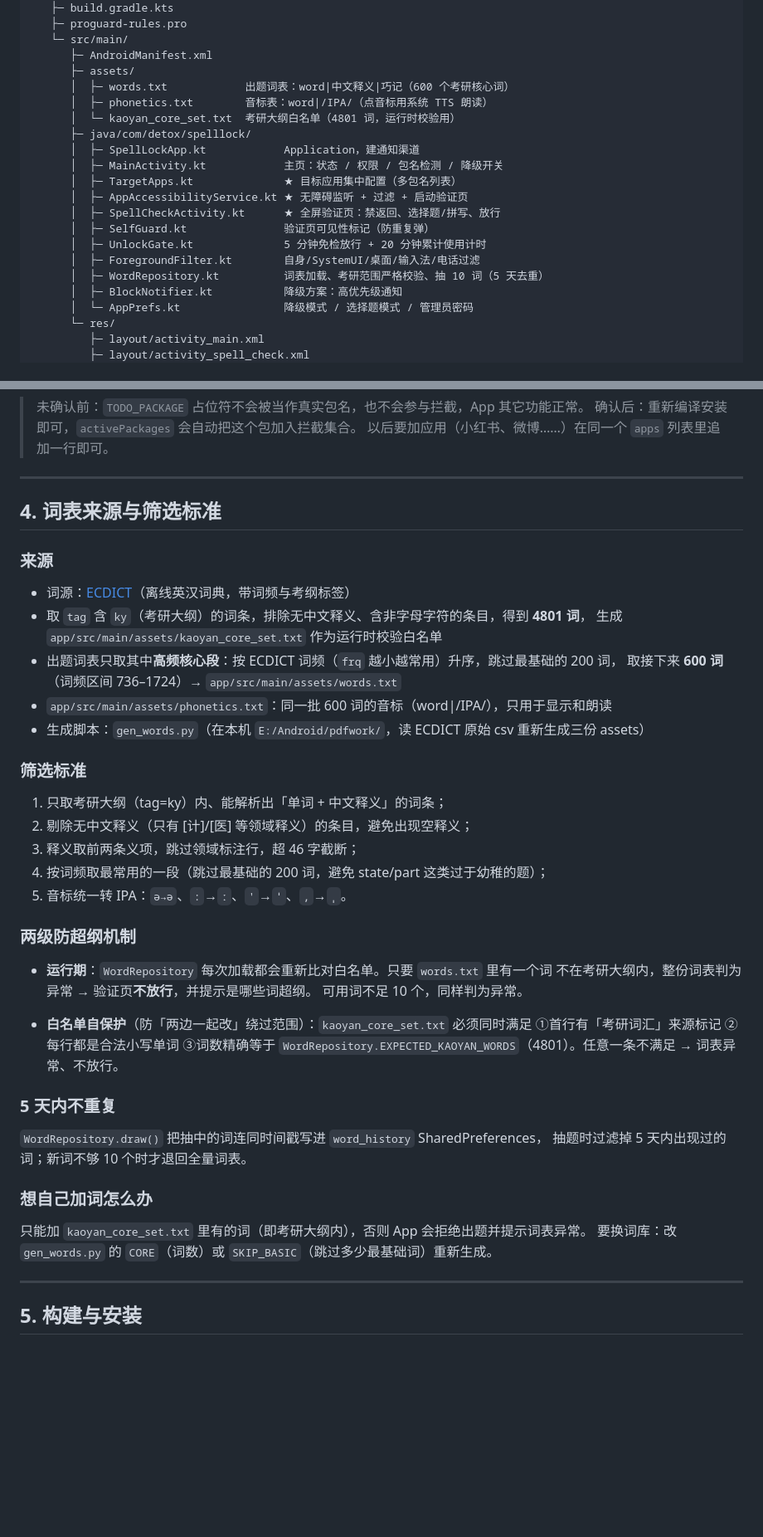
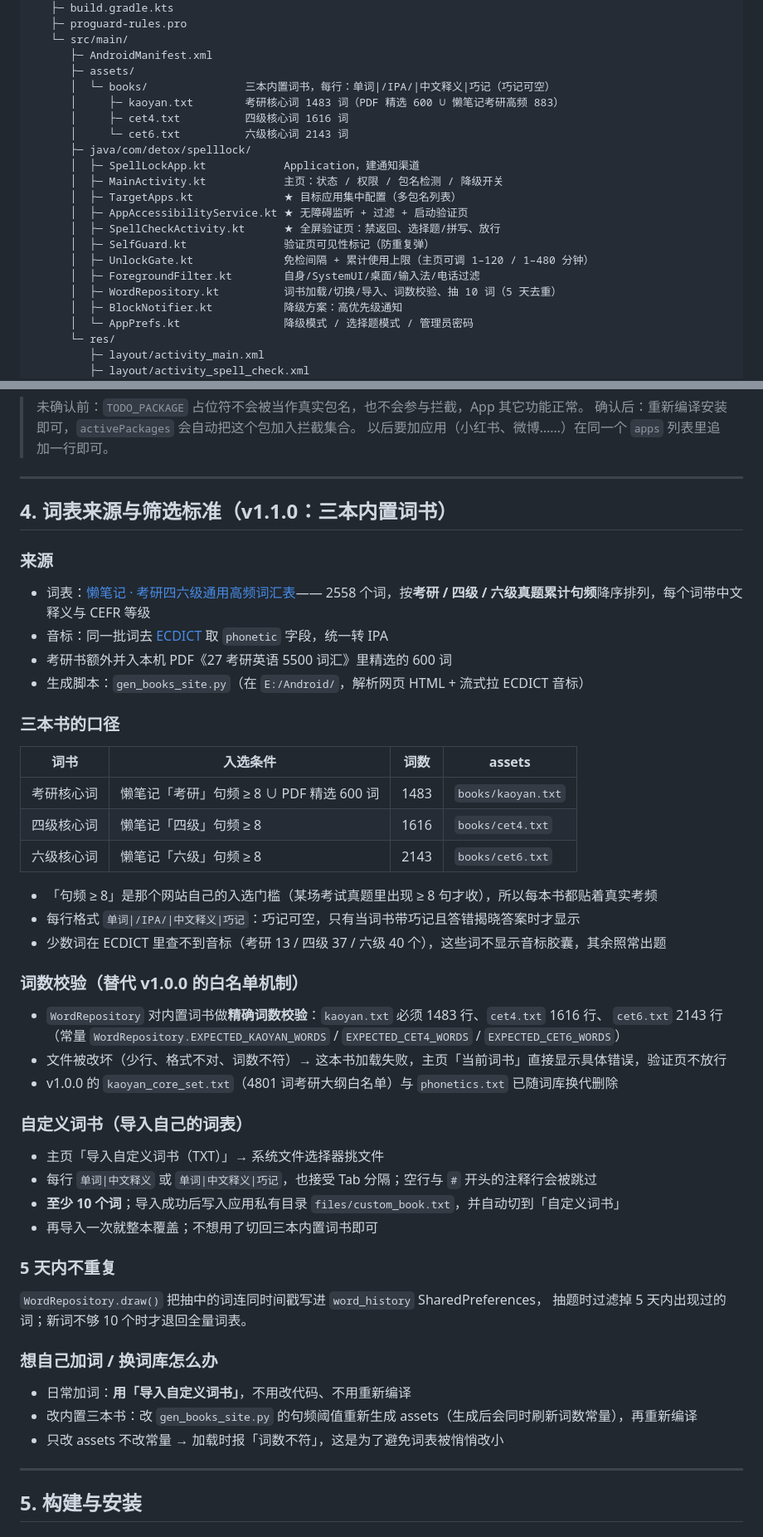
Before and after one commit to wgb730/SpellLock-android, a Markdown page: README.md, 2 parts joined by grey strips. Shown at 83% size. Rendered like a GitHub page; blank space fills up the shorter version.

```diff
--- a/README.md
+++ b/README.md
@@ -33,9 +37,10 @@ spelllock/
    └─ src/main/
       ├─ AndroidManifest.xml
       ├─ assets/
-      │  ├─ words.txt            出题词表：word|中文释义|巧记（600 个考研核心词）
-      │  ├─ phonetics.txt        音标表：word|/IPA/（点音标用系统 TTS 朗读）
-      │  └─ kaoyan_core_set.txt  考研大纲白名单（4801 词，运行时校验用）
+      │  └─ books/               三本内置词书，每行：单词|/IPA/|中文释义|巧记（巧记可空）
+      │     ├─ kaoyan.txt        考研核心词 1483 词（PDF 精选 600 ∪ 懒笔记考研高频 883）
+      │     ├─ cet4.txt          四级核心词 1616 词
+      │     └─ cet6.txt          六级核心词 2143 词
       ├─ java/com/detox/spelllock/
       │  ├─ SpellLockApp.kt            Application，建通知渠道
       │  ├─ MainActivity.kt            主页：状态 / 权限 / 包名检测 / 降级开关
@@ -43,9 +48,9 @@ spelllock/
       │  ├─ AppAccessibilityService.kt ★ 无障碍监听 + 过滤 + 启动验证页
       │  ├─ SpellCheckActivity.kt      ★ 全屏验证页：禁返回、选择题/拼写、放行
       │  ├─ SelfGuard.kt               验证页可见性标记（防重复弹）
-      │  ├─ UnlockGate.kt              5 分钟免检放行 + 20 分钟累计使用计时
+      │  ├─ UnlockGate.kt              免检间隔 + 累计使用上限（主页可调 1–120 / 1–480 分钟）
       │  ├─ ForegroundFilter.kt        自身/SystemUI/桌面/输入法/电话过滤
-      │  ├─ WordRepository.kt          词表加载、考研范围严格校验、抽 10 词（5 天去重）
+      │  ├─ WordRepository.kt          词书加载/切换/导入、词数校验、抽 10 词（5 天去重）
       │  ├─ BlockNotifier.kt           降级方案：高优先级通知
       │  └─ AppPrefs.kt                降级模式 / 选择题模式 / 管理员密码
       └─ res/
@@ -183,45 +188,52 @@ TargetApp("com.example.douyin.jingxuan", "抖音精选"),
 
 ---
 
-## 4. 词表来源与筛选标准
+## 4. 词表来源与筛选标准（v1.1.0：三本内置词书）
 
 ### 来源
 
-- 词源：[ECDICT](https://github.com/skywind3000/ECDICT)（离线英汉词典，带词频与考纲标签）
-- 取 `tag` 含 `ky`（考研大纲）的词条，排除无中文释义、含非字母字符的条目，得到 **4801 词**，
-  生成 `app/src/main/assets/kaoyan_core_set.txt` 作为运行时校验白名单
-- 出题词表只取其中**高频核心段**：按 ECDICT 词频（`frq` 越小越常用）升序，跳过最基础的 200 词，
-  取接下来 **600 词**（词频区间 736–1724）→ `app/src/main/assets/words.txt`
-- `app/src/main/assets/phonetics.txt`：同一批 600 词的音标（word|/IPA/），只用于显示和朗读
-- 生成脚本：`gen_words.py`（在本机 `E:/Android/pdfwork/`，读 ECDICT 原始 csv 重新生成三份 assets）
+- 词表：[懒笔记 · 考研四六级通用高频词汇表](https://english-exam.lazynote.cn/exam-words/stats/frequency/)——
+  2558 个词，按**考研 / 四级 / 六级真题累计句频**降序排列，每个词带中文释义与 CEFR 等级
+- 音标：同一批词去 [ECDICT](https://github.com/skywind3000/ECDICT) 取 `phonetic` 字段，统一转 IPA
+- 考研书额外并入本机 PDF《27 考研英语 5500 词汇》里精选的 600 词
+- 生成脚本：`gen_books_site.py`（在 `E:/Android/`，解析网页 HTML + 流式拉 ECDICT 音标）
 
-### 筛选标准
+### 三本书的口径
 
-1. 只取考研大纲（tag=ky）内、能解析出「单词 + 中文释义」的词条；
-2. 剔除无中文释义（只有 [计]/[医] 等领域释义）的条目，避免出现空释义；
-3. 释义取前两条义项，跳过领域标注行，超 46 字截断；
-4. 按词频取最常用的一段（跳过最基础的 200 词，避免 state/part 这类过于幼稚的题）；
-5. 音标统一转 IPA：`ә→ə`、`:`→`ː`、`'`→`ˈ`、`,`→`ˌ`。
+| 词书 | 入选条件 | 词数 | assets |
+|---|---|---|---|
+| 考研核心词 | 懒笔记「考研」句频 ≥ 8 ∪ PDF 精选 600 词 | 1483 | `books/kaoyan.txt` |
+| 四级核心词 | 懒笔记「四级」句频 ≥ 8 | 1616 | `books/cet4.txt` |
+| 六级核心词 | 懒笔记「六级」句频 ≥ 8 | 2143 | `books/cet6.txt` |
 
-### 两级防超纲机制
+- 「句频 ≥ 8」是那个网站自己的入选门槛（某场考试真题里出现 ≥ 8 句才收），所以每本书都贴着真实考频
+- 每行格式 `单词|/IPA/|中文释义|巧记`：巧记可空，只有当词书带巧记且答错揭晓答案时才显示
+- 少数词在 ECDICT 里查不到音标（考研 13 / 四级 37 / 六级 40 个），这些词不显示音标胶囊，其余照常出题
 
-- **运行期**：`WordRepository` 每次加载都会重新比对白名单。只要 `words.txt` 里有一个词
-  不在考研大纲内，整份词表判为异常 → 验证页**不放行**，并提示是哪些词超纲。
-  可用词不足 10 个，同样判为异常。
+### 词数校验（替代 v1.0.0 的白名单机制）
 
-- **白名单自保护**（防「两边一起改」绕过范围）：`kaoyan_core_set.txt` 必须同时满足
-  ①首行有「考研词汇」来源标记 ②每行都是合法小写单词 ③词数精确等于
-  `WordRepository.EXPECTED_KAOYAN_WORDS`（4801）。任意一条不满足 → 词表异常、不放行。
+- `WordRepository` 对内置词书做**精确词数校验**：`kaoyan.txt` 必须 1483 行、`cet4.txt` 1616 行、
+  `cet6.txt` 2143 行（常量 `WordRepository.EXPECTED_KAOYAN_WORDS` / `EXPECTED_CET4_WORDS` / `EXPECTED_CET6_WORDS`）
+- 文件被改坏（少行、格式不对、词数不符）→ 这本书加载失败，主页「当前词书」直接显示具体错误，验证页不放行
+- v1.0.0 的 `kaoyan_core_set.txt`（4801 词考研大纲白名单）与 `phonetics.txt` 已随词库换代删除
+
+### 自定义词书（导入自己的词表）
+
+- 主页「导入自定义词书（TXT）」→ 系统文件选择器挑文件
+- 每行 `单词|中文释义` 或 `单词|中文释义|巧记`，也接受 Tab 分隔；空行与 `#` 开头的注释行会被跳过
+- **至少 10 个词**；导入成功后写入应用私有目录 `files/custom_book.txt`，并自动切到「自定义词书」
+- 再导入一次就整本覆盖；不想用了切回三本内置词书即可
 
 ### 5 天内不重复
 
 `WordRepository.draw()` 把抽中的词连同时间戳写进 `word_history` SharedPreferences，
 抽题时过滤掉 5 天内出现过的词；新词不够 10 个时才退回全量词表。
 
-### 想自己加词怎么办
+### 想自己加词 / 换词库怎么办
 
-只能加 `kaoyan_core_set.txt` 里有的词（即考研大纲内），否则 App 会拒绝出题并提示词表异常。
-要换词库：改 `gen_words.py` 的 `CORE`（词数）或 `SKIP_BASIC`（跳过多少最基础词）重新生成。
+- 日常加词：**用「导入自定义词书」**，不用改代码、不用重新编译
+- 改内置三本书：改 `gen_books_site.py` 的句频阈值重新生成 assets（生成后会同时刷新词数常量），再重新编译
+- 只改 assets 不改常量 → 加载时报「词数不符」，这是为了避免词表被悄悄改小
 
 ---
 
```
Also changed, not shown: other parts of README.md (+91 -12 lines), docs/screenshots/06-books-and-time.png (added), docs/screenshots/07-grace-dialog.png (added), 16 other files.
